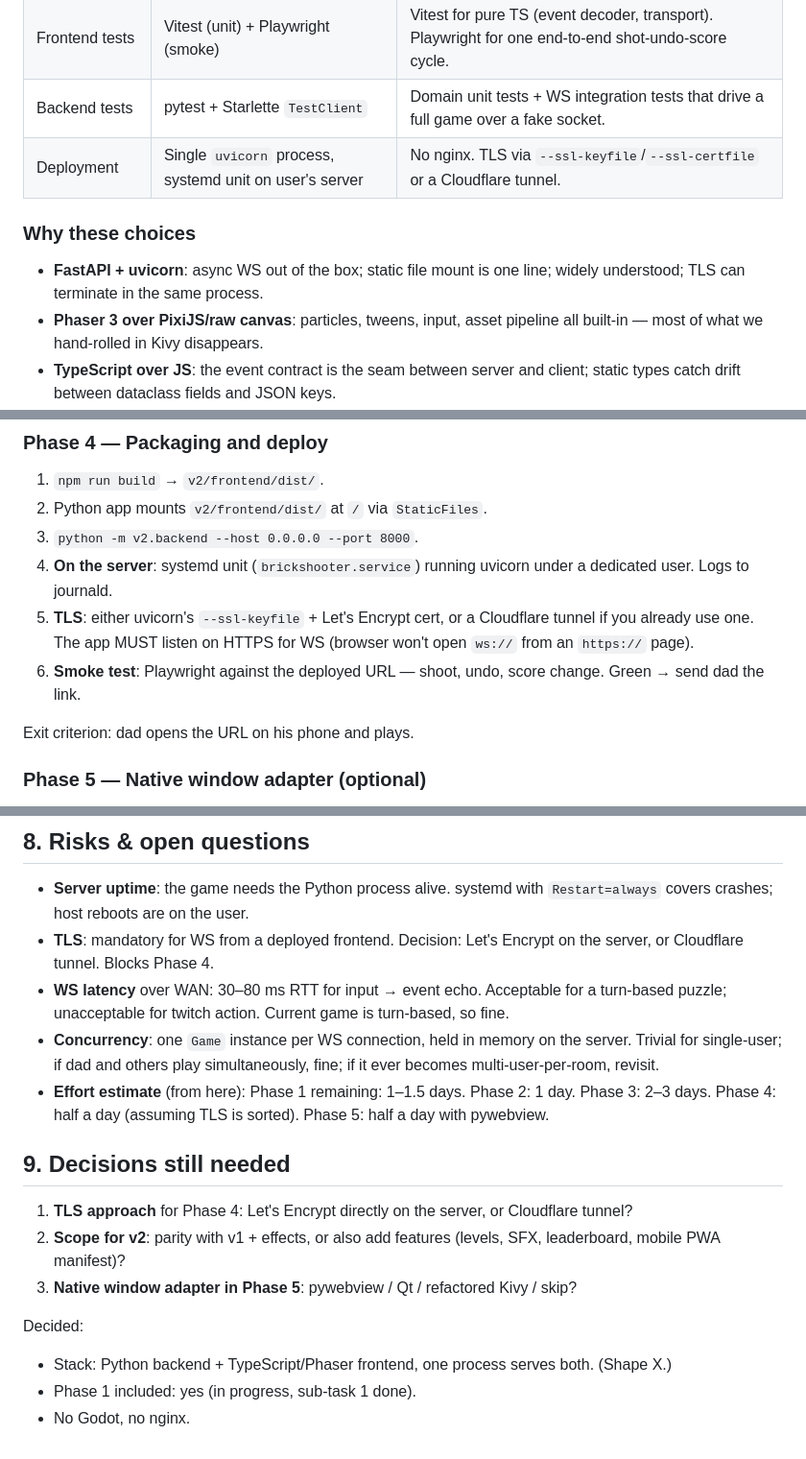
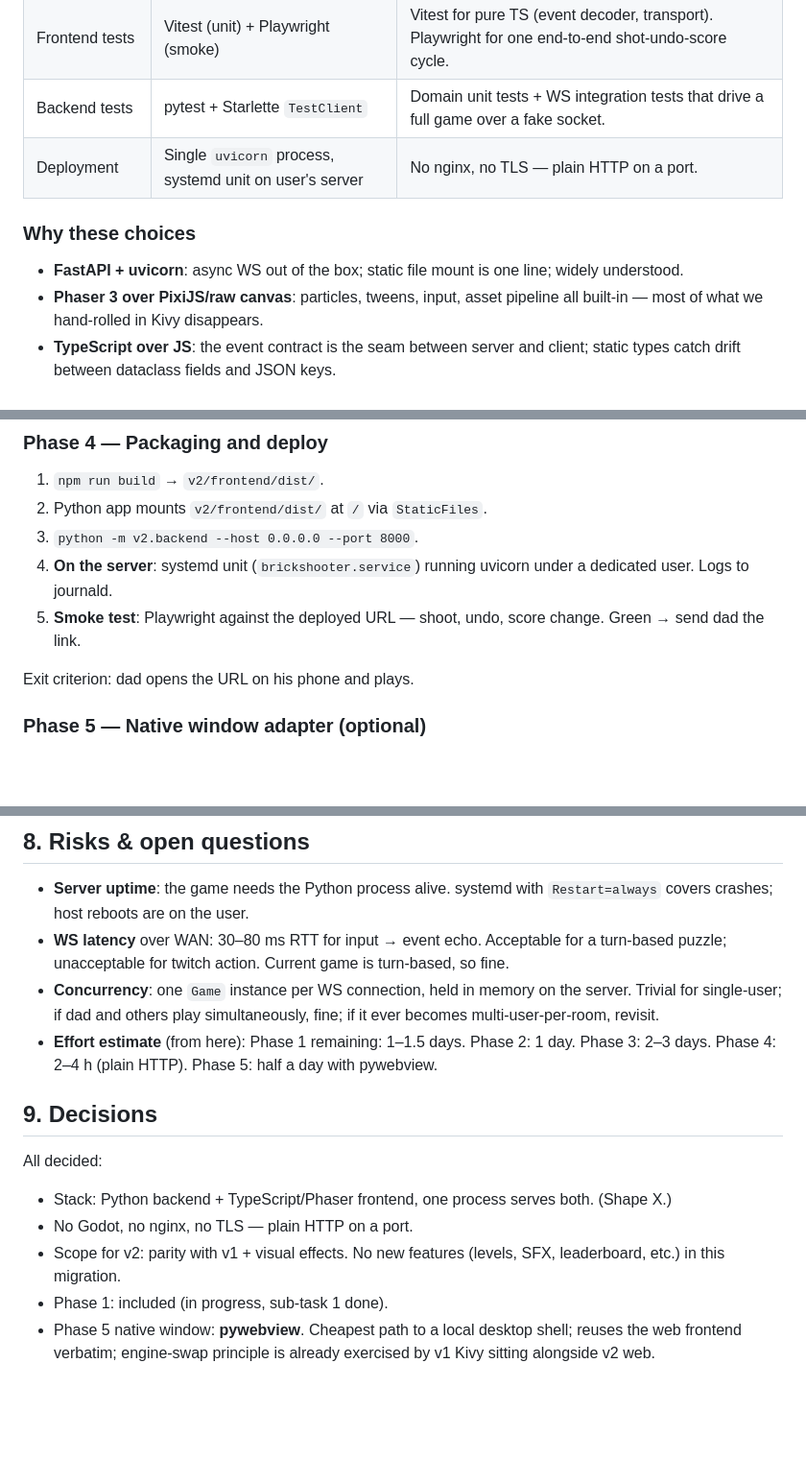
Before and after one commit to GeorgeMakarov/BrickShooter, a Markdown page: docs/MIGRATION_PLAN.md, 3 parts joined by grey strips. Shown at 96% size. GitHub-like rendering; blank space fills up the shorter version.

Commit message:
docs: lock remaining plan decisions (HTTP-only, v1 parity, pywebview)
- drop TLS: HTTP-only deploy, ws:// from http:// works fine for a
  single personal game
- scope: parity with v1 + visual effects; no new features this round
- native window adapter: pywebview — wraps the built frontend in an
  OS window with zero duplicated rendering code; engine-swap principle
  is already covered by v1 Kivy living alongside v2 web
- effort estimate for phase 4 drops to 2-4 h without cert wrangling

```diff
--- a/docs/MIGRATION_PLAN.md
+++ b/docs/MIGRATION_PLAN.md
@@ -76,11 +76,11 @@ Events tell the presenter exactly what happened and when. Motion trails, particl
 | Frontend renderer | Phaser 3 | Particle emitters, tweens, sprite sheets, input handling. Mature. |
 | Frontend tests | Vitest (unit) + Playwright (smoke) | Vitest for pure TS (event decoder, transport). Playwright for one end-to-end shot-undo-score cycle. |
 | Backend tests | pytest + Starlette `TestClient` | Domain unit tests + WS integration tests that drive a full game over a fake socket. |
-| Deployment | Single `uvicorn` process, systemd unit on user's server | No nginx. TLS via `--ssl-keyfile`/`--ssl-certfile` or a Cloudflare tunnel. |
+| Deployment | Single `uvicorn` process, systemd unit on user's server | No nginx, no TLS — plain HTTP on a port. |
 
 ### Why these choices
 
-- **FastAPI + uvicorn**: async WS out of the box; static file mount is one line; widely understood; TLS can terminate in the same process.
+- **FastAPI + uvicorn**: async WS out of the box; static file mount is one line; widely understood.
 - **Phaser 3 over PixiJS/raw canvas**: particles, tweens, input, asset pipeline all built-in — most of what we hand-rolled in Kivy disappears.
 - **TypeScript over JS**: the event contract is the seam between server and client; static types catch drift between dataclass fields and JSON keys.
 - **Vite**: dev server is fast; production build is a static `dist/` folder the Python app serves verbatim.
@@ -195,8 +195,7 @@ Exit criterion: `npm run dev` + `python -m v2.backend` → browser shows the gam
 2. Python app mounts `v2/frontend/dist/` at `/` via `StaticFiles`.
 3. `python -m v2.backend --host 0.0.0.0 --port 8000`.
 4. **On the server**: systemd unit (`brickshooter.service`) running uvicorn under a dedicated user. Logs to journald.
-5. **TLS**: either uvicorn's `--ssl-keyfile` + Let's Encrypt cert, or a Cloudflare tunnel if you already use one. The app MUST listen on HTTPS for WS (browser won't open `ws://` from an `https://` page).
-6. **Smoke test**: Playwright against the deployed URL — shoot, undo, score change. Green → send dad the link.
+5. **Smoke test**: Playwright against the deployed URL — shoot, undo, score change. Green → send dad the link.
 
 Exit criterion: dad opens the URL on his phone and plays.
 
@@ -217,18 +216,15 @@ Mobile touch tuning; score persistence (server-side JSON file or SQLite); SFX; o
 ## 8. Risks & open questions
 
 - **Server uptime**: the game needs the Python process alive. systemd with `Restart=always` covers crashes; host reboots are on the user.
-- **TLS**: mandatory for WS from a deployed frontend. Decision: Let's Encrypt on the server, or Cloudflare tunnel. Blocks Phase 4.
 - **WS latency** over WAN: 30–80 ms RTT for input → event echo. Acceptable for a turn-based puzzle; unacceptable for twitch action. Current game is turn-based, so fine.
 - **Concurrency**: one `Game` instance per WS connection, held in memory on the server. Trivial for single-user; if dad and others play simultaneously, fine; if it ever becomes multi-user-per-room, revisit.
-- **Effort estimate** (from here): Phase 1 remaining: 1–1.5 days. Phase 2: 1 day. Phase 3: 2–3 days. Phase 4: half a day (assuming TLS is sorted). Phase 5: half a day with pywebview.
+- **Effort estimate** (from here): Phase 1 remaining: 1–1.5 days. Phase 2: 1 day. Phase 3: 2–3 days. Phase 4: 2–4 h (plain HTTP). Phase 5: half a day with pywebview.
 
-## 9. Decisions still needed
+## 9. Decisions
 
-1. **TLS approach** for Phase 4: Let's Encrypt directly on the server, or Cloudflare tunnel?
-2. **Scope for v2**: parity with v1 + effects, or also add features (levels, SFX, leaderboard, mobile PWA manifest)?
-3. **Native window adapter in Phase 5**: pywebview / Qt / refactored Kivy / skip?
-
-Decided:
+All decided:
 - Stack: Python backend + TypeScript/Phaser frontend, one process serves both. (Shape X.)
-- Phase 1 included: yes (in progress, sub-task 1 done).
-- No Godot, no nginx.
+- No Godot, no nginx, no TLS — plain HTTP on a port.
+- Scope for v2: parity with v1 + visual effects. No new features (levels, SFX, leaderboard, etc.) in this migration.
+- Phase 1: included (in progress, sub-task 1 done).
+- Phase 5 native window: **pywebview**. Cheapest path to a local desktop shell; reuses the web frontend verbatim; engine-swap principle is already exercised by v1 Kivy sitting alongside v2 web.
```
Also changed, not shown: other parts of docs/MIGRATION_PLAN.md (+1 -1 lines).
